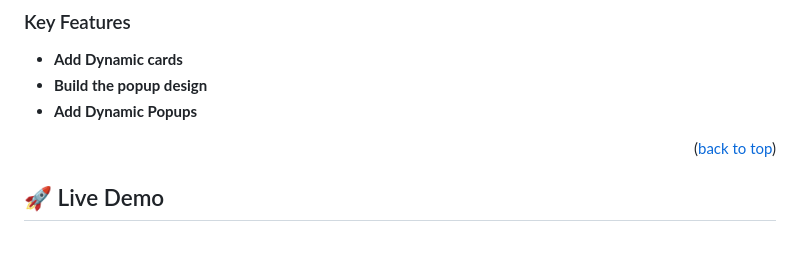
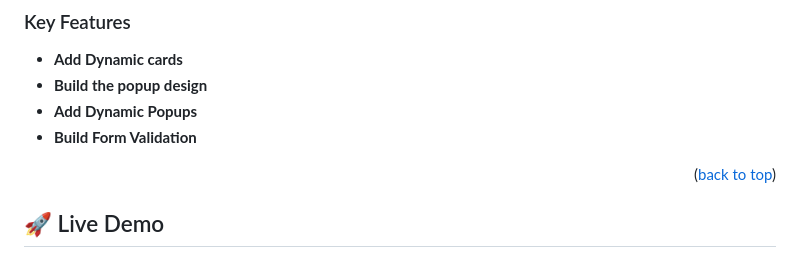
Before and after one commit to yusufobr/my-protfolio-mv, a Markdown page: README.md, the part around the change. GitHub-like rendering.

```diff
--- a/README.md
+++ b/README.md
@@ -44,6 +44,7 @@
 - **Add Dynamic cards**
 - **Build the popup design**
 - **Add Dynamic Popups**
+- **Build Form Validation**
 
 <p align="right">(<a href="#readme-top">back to top</a>)</p>
 
```
